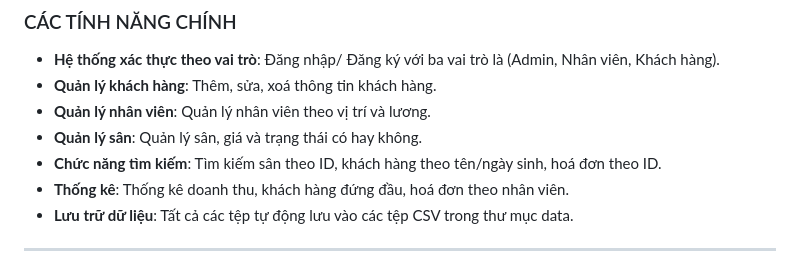
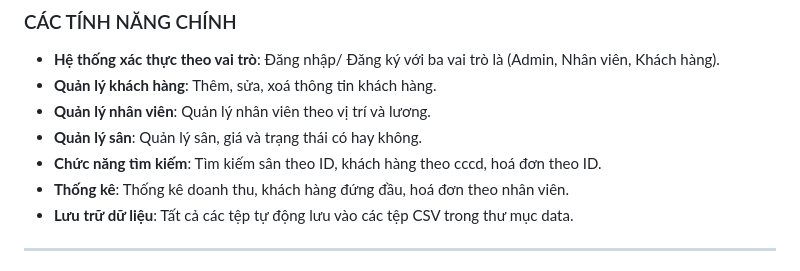
Before and after one commit to Renee2111/tennisgay, a Markdown page: README.md, the part around the change. GitHub-like rendering.

```diff
--- a/README.md
+++ b/README.md
@@ -10,7 +10,7 @@
 - **Quản lý khách hàng**: Thêm, sửa, xoá thông tin khách hàng.
 - **Quản lý nhân viên**: Quản lý nhân viên theo vị trí và lương.
 - **Quản lý sân**: Quản lý sân, giá và trạng thái có hay không.
-- **Chức năng tìm kiếm**: Tìm kiếm sân theo ID, khách hàng theo tên/ngày sinh, hoá đơn theo ID.
+- **Chức năng tìm kiếm**: Tìm kiếm sân theo ID, khách hàng theo cccd, hoá đơn theo ID.
 - **Thống kê**: Thống kê doanh thu, khách hàng đứng đầu, hoá đơn theo nhân viên.
 - **Lưu trữ dữ liệu**: Tất cả các tệp tự động lưu vào các tệp CSV trong thư mục data.
 
```
